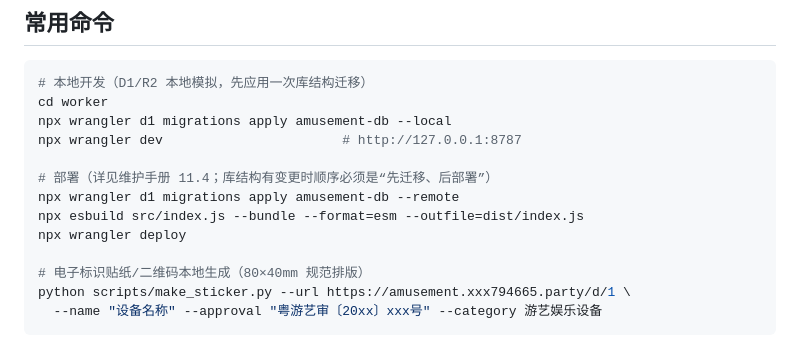
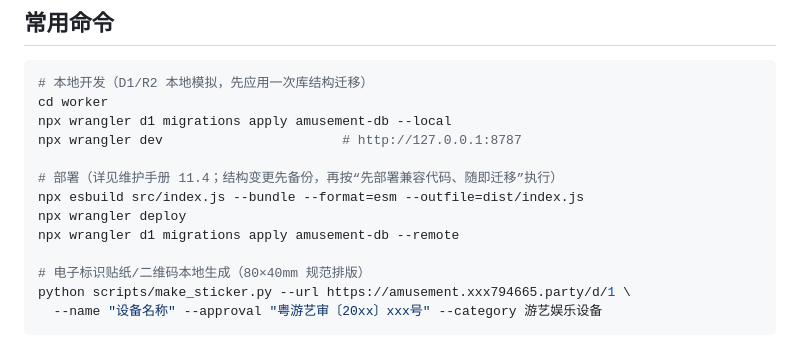
Before and after one commit to xxx794665/amusement_equipment_Info, a Markdown page: README.md, the part around the change. GitHub-like rendering.

```diff
--- a/README.md
+++ b/README.md
@@ -32,10 +32,10 @@ cd worker
 npx wrangler d1 migrations apply amusement-db --local
 npx wrangler dev                       # http://127.0.0.1:8787
 
-# 部署（详见维护手册 11.4；库结构有变更时顺序必须是“先迁移、后部署”）
-npx wrangler d1 migrations apply amusement-db --remote
+# 部署（详见维护手册 11.4；结构变更先备份，再按“先部署兼容代码、随即迁移”执行）
 npx esbuild src/index.js --bundle --format=esm --outfile=dist/index.js
 npx wrangler deploy
+npx wrangler d1 migrations apply amusement-db --remote
 
 # 电子标识贴纸/二维码本地生成（80×40mm 规范排版）
 python scripts/make_sticker.py --url https://amusement.xxx794665.party/d/1 \
```
Also changed, not shown: 维护手册.md (+6 -3 lines).
